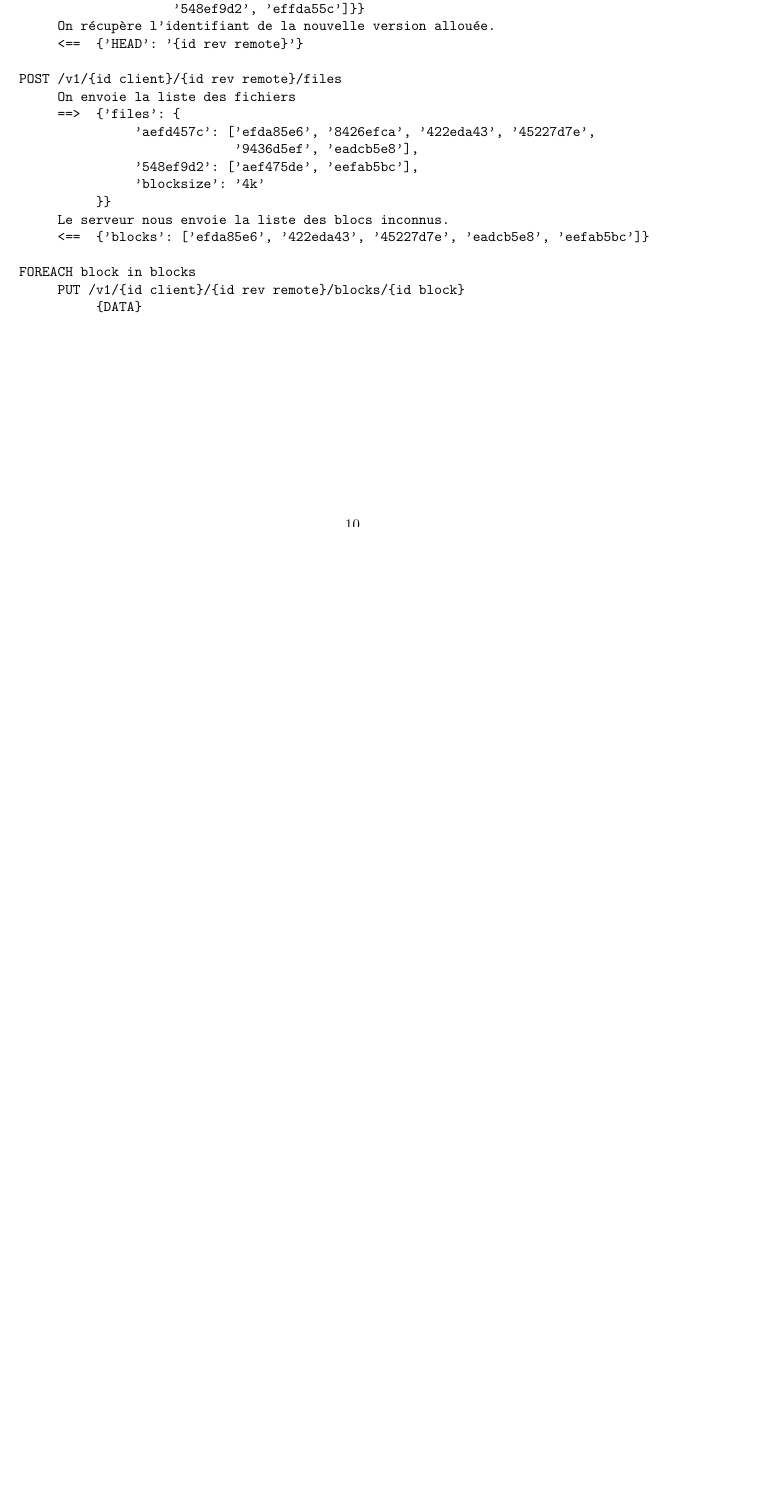
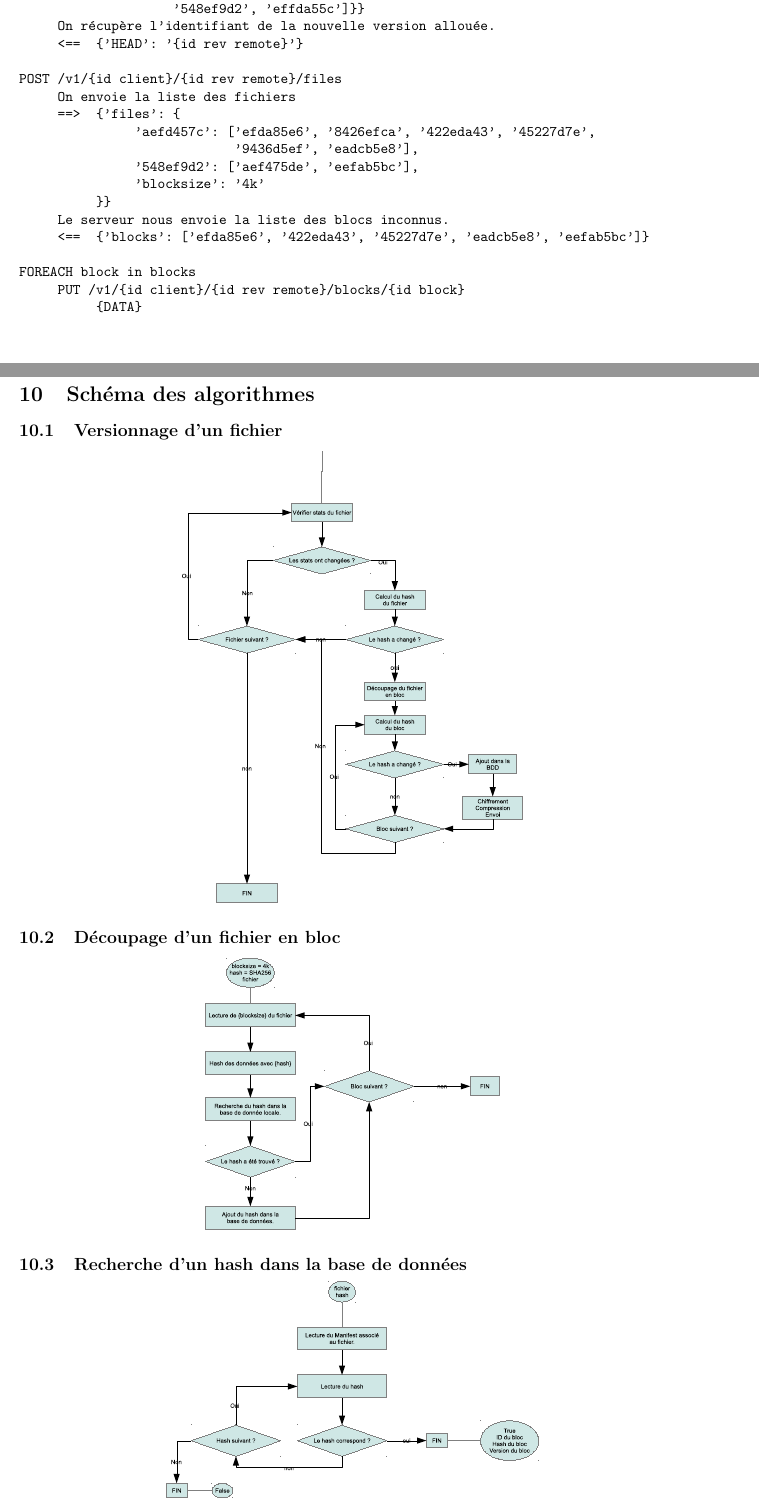
Before and after one commit to 9h37/delikatess, a LaTeX document (CDC/CDC.tex, which reads CDC/part/compterendu.tex, CDC/part/section/algo.tex): part of page 10 of 10 before the commit and two parts of pages 10 and 11 of 12 after it, the two joined at a grey line, cut so that both start at the same text, the shorter picture padded with empty space. Compiled offline with pdfLaTeX.

Commit message:
[Specs] Add algorithms specifications to the stage report

```diff
--- a/CDC/part/compterendu.tex
+++ b/CDC/part/compterendu.tex
@@ -23,3 +23,7 @@
 \section{Changement d'orientation du projet}
 
 \input{part/section/objectifs}
+
+\section{Schéma des algorithmes}
+
+\input{part/section/algo}
--- /dev/null
+++ b/CDC/part/section/algo.tex
@@ -0,0 +1,17 @@
+\subsection{Versionnage d'un fichier}
+
+\begin{center}
+     \includegraphics[scale=0.5]{img/versionnage.eps}
+\end{center}
+
+\subsection{Découpage d'un fichier en bloc}
+
+\begin{center}
+     \includegraphics[scale=0.5]{img/decoupage.eps}
+\end{center}
+
+\subsection{Recherche d'un hash dans la base de données}
+
+\begin{center}
+     \includegraphics[scale=0.5]{img/recherche.eps}
+\end{center}
@@ -0,0 +23 @@
+\end{center}
```
Also changed, not shown: CDC/part/section/objectifs.tex (+1 -1 lines), CDC/img/ajout.eps (added), CDC/img/architecture.eps (renamed from CDC/img/schema.eps), CDC/img/decoupage.eps (added), CDC/img/recherche.eps (added), CDC/img/versionnage.eps (added), CDC/part/section/algo.tex (5 more changed lines).
